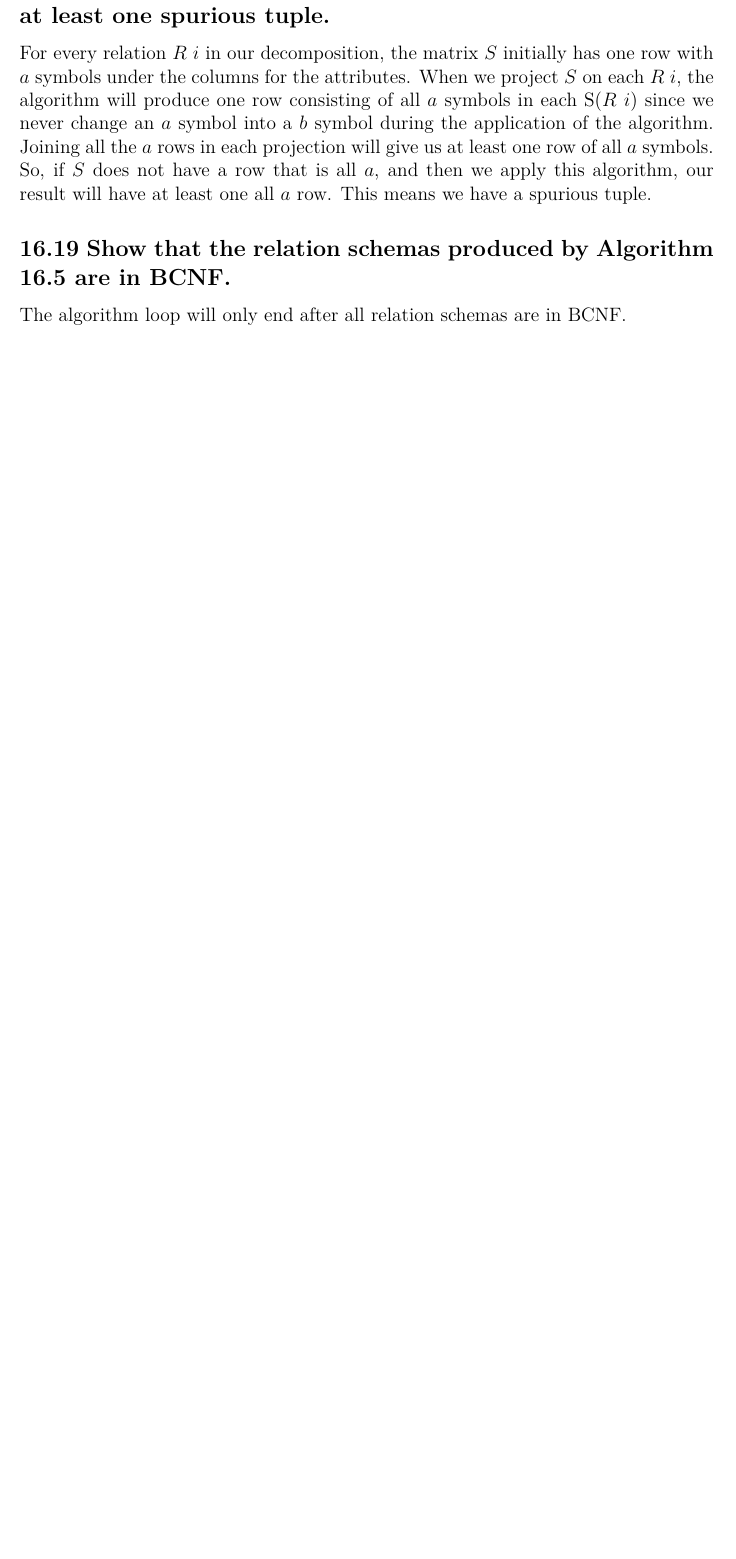
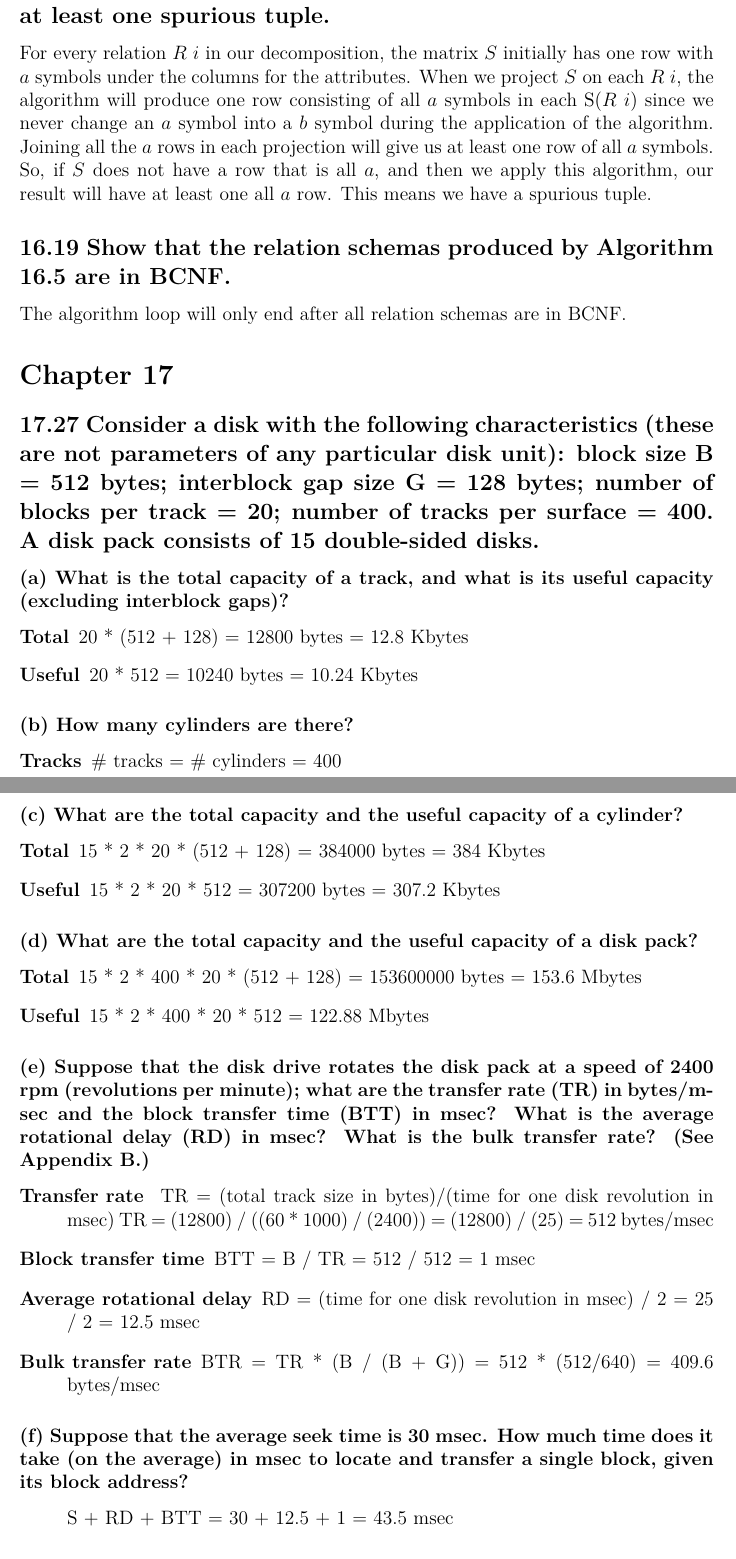
Before and after one commit to frodosamoa/cmsi486, a LaTeX problem sheet (exercises/exercises.tex, which reads exercises/chapters/chapter-17.tex): part of page 28 of 28 before the commit and two parts of pages 28 and 29 of 30 after it, the two joined at a grey line, cut so that both start at the same text, the shorter picture padded with empty space. Compiled offline with pdfLaTeX.

Commit message:
added problems for chapter 17

```diff
--- /dev/null
+++ b/exercises/chapters/chapter-17.tex
@@ -0,0 +1,40 @@
+\section*{Chapter 17}
+\addcontentsline{toc}{section}{Chapter 17}
+
+\subsection*{17.27 Consider a disk with the following characteristics (these are not parameters of any particular disk unit): block size B = 512 bytes; interblock gap size G = 128 bytes; number of blocks per track = 20; number of tracks per surface = 400. A disk pack consists of 15 double-sided disks.}
+\addcontentsline{toc}{subsection}{17.27}
+\subsubsection*{(a) What is the total capacity of a track, and what is its useful capacity (excluding interblock gaps)?}
+\begin{description}
+\item[Total] 20 * (512 + 128) = 12800 bytes = 12.8 Kbytes
+\item[Useful] 20 * 512 = 10240 bytes = 10.24 Kbytes
+\end{description}
+
+\subsubsection*{(b) How many cylinders are there?}
+\begin{description}
+\item[Tracks] $\#$ tracks = $\#$ cylinders = 400
+\end{description}
+
+\subsubsection*{(c) What are the total capacity and the useful capacity of a cylinder?}
+\begin{description}
+\item[Total] 15 * 2 * 20 * (512 + 128) = 384000 bytes = 384 Kbytes
+\item[Useful] 15 * 2 * 20 * 512 = 307200 bytes = 307.2 Kbytes
+\end{description}
+
+\subsubsection*{(d) What are the total capacity and the useful capacity of a disk pack?}
+\begin{description}
+\item[Total] 15 * 2 * 400 * 20 * (512 + 128) = 153600000 bytes = 153.6 Mbytes
+\item[Useful] 15 * 2 * 400 * 20 * 512 = 122.88 Mbytes
+\end{description}
+
+\subsubsection*{(e) Suppose that the disk drive rotates the disk pack at a speed of 2400 rpm (revolutions per minute); what are the transfer rate (TR) in bytes/msec and the block transfer time (BTT) in msec? What is the average rotational delay (RD) in msec? What is the bulk transfer rate? (See Appendix B.)}
+\begin{description}
+\item[Transfer rate ] TR = (total track size in bytes)/(time for one disk revolution in msec) TR = (12800) / ((60 * 1000) / (2400)) = (12800) / (25) = 512 bytes/msec
+\item[Block transfer time] BTT = B / TR = 512 / 512 = 1 msec
+\item[Average rotational delay] RD = (time for one disk revolution in msec) / 2 = 25 / 2 = 12.5 msec
+\item[Bulk transfer rate] BTR = TR * (B / (B + G)) = 512 * (512/640) = 409.6 bytes/msec
+\end{description}
+
+\subsubsection*{(f) Suppose that the average seek time is 30 msec. How much time does it take (on the average) in msec to locate and transfer a single block, given its block address?}
+\begin{enumerate}
+\item[] S + RD + BTT = 30 + 12.5 + 1 = 43.5 msec
+\end{enumerate}
```
Also changed, not shown: exercises/exercises.tex (+1 -1 lines), exercises/chapters/chapter-17.tex (14 more changed lines).
